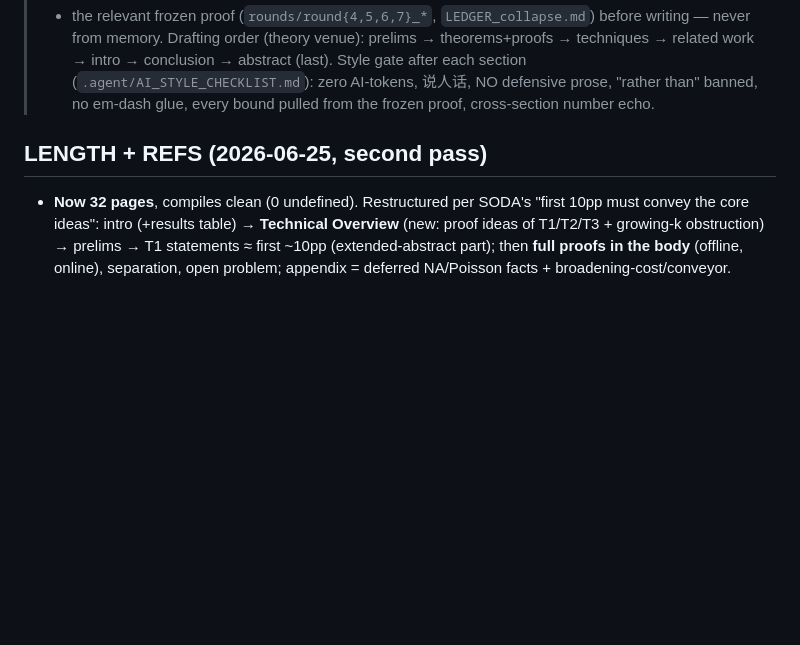
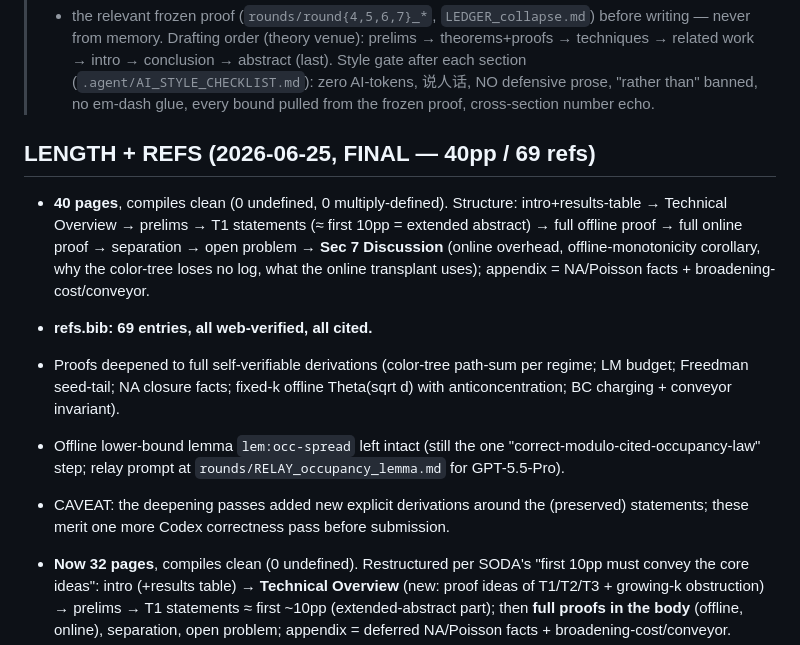
Before and after one commit to Mercury0828/online-multicolor-discrepancy-collapse, a Markdown page: paper/WRITING_PROGRESS.md, the part around the change. Drawn GitHub-style; blank space fills up the shorter version.

Commit message:
WRITING_PROGRESS: record final 40pp / 69-ref state
Co-Authored-By: Claude Opus 4.8 (1M context) <noreply@anthropic.com>

```diff
--- a/paper/WRITING_PROGRESS.md
+++ b/paper/WRITING_PROGRESS.md
@@ -6,7 +6,20 @@
 > Style gate after each section (`.agent/AI_STYLE_CHECKLIST.md`): zero AI-tokens, 说人话, NO defensive prose, "rather than" banned,
 > no em-dash glue, every bound pulled from the frozen proof, cross-section number echo.
 
-## LENGTH + REFS (2026-06-25, second pass)
+## LENGTH + REFS (2026-06-25, FINAL — 40pp / 69 refs)
+- **40 pages**, compiles clean (0 undefined, 0 multiply-defined). Structure: intro+results-table → Technical Overview →
+  prelims → T1 statements (≈ first 10pp = extended abstract) → full offline proof → full online proof → separation →
+  open problem → **Sec 7 Discussion** (online overhead, offline-monotonicity corollary, why the color-tree loses no log,
+  what the online transplant uses); appendix = NA/Poisson facts + broadening-cost/conveyor.
+- **refs.bib: 69 entries, all web-verified, all cited.**
+- Proofs deepened to full self-verifiable derivations (color-tree path-sum per regime; LM budget; Freedman seed-tail;
+  NA closure facts; fixed-k offline Theta(sqrt d) with anticoncentration; BC charging + conveyor invariant).
+- Offline lower-bound lemma `lem:occ-spread` left intact (still the one "correct-modulo-cited-occupancy-law" step;
+  relay prompt at `rounds/RELAY_occupancy_lemma.md` for GPT-5.5-Pro).
+- CAVEAT: the deepening passes added new explicit derivations around the (preserved) statements; these merit one more
+  Codex correctness pass before submission.
+
+
 - **Now 32 pages**, compiles clean (0 undefined). Restructured per SODA's "first 10pp must convey the core ideas":
   intro (+results table) → **Technical Overview** (new: proof ideas of T1/T2/T3 + growing-k obstruction) → prelims →
   T1 statements ≈ first ~10pp (extended-abstract part); then **full proofs in the body** (offline, online), separation,
```
